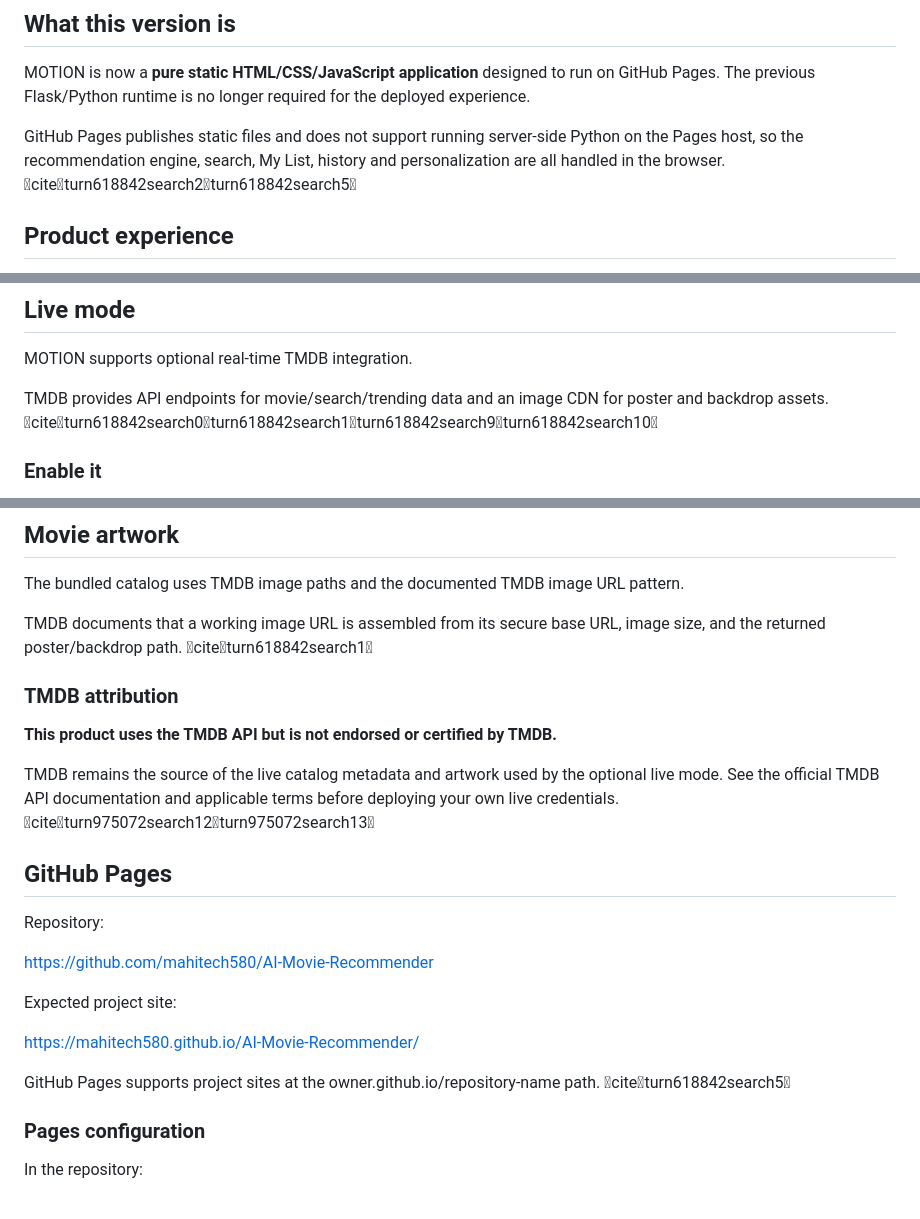
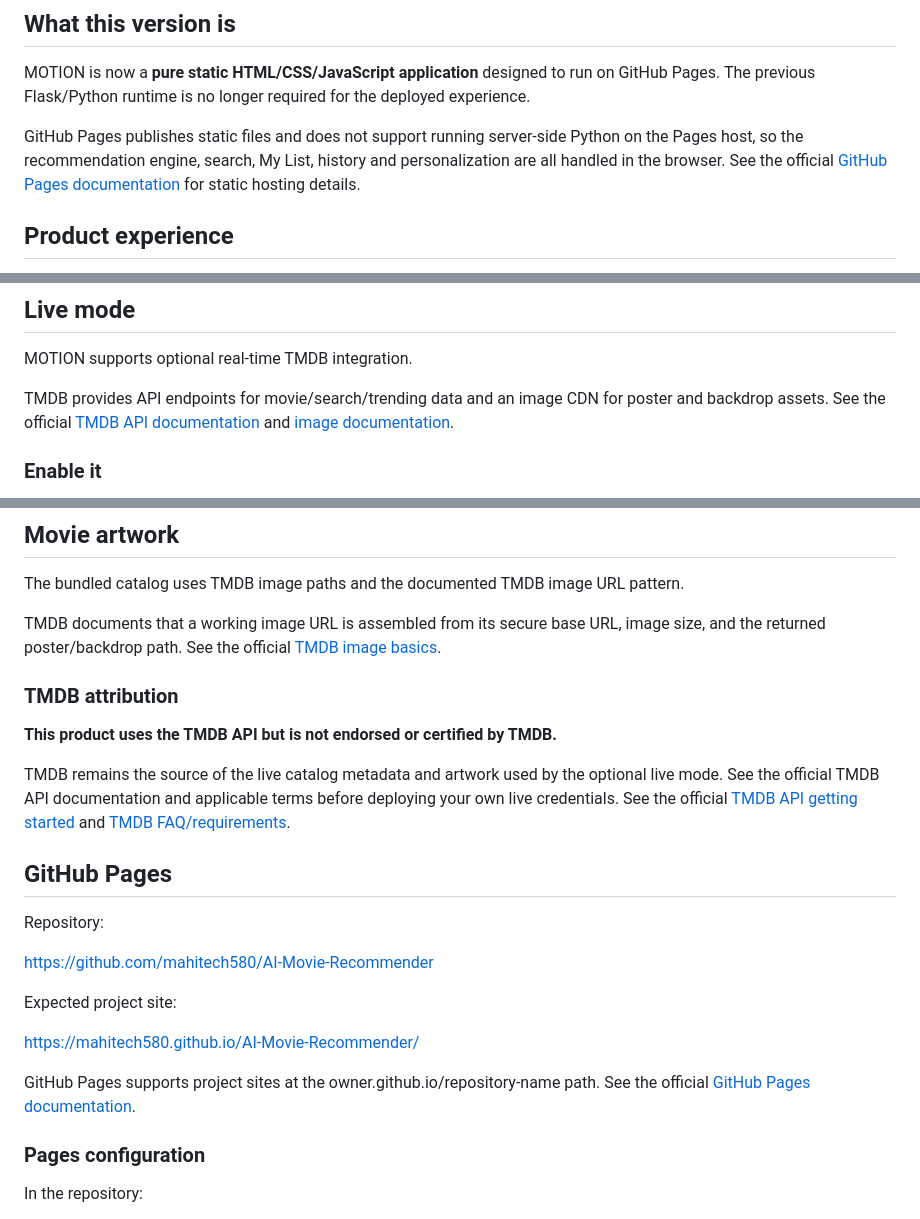
Before and after one commit to mahitech580/AI-Movie-Recommender, a Markdown page: README.md, 3 parts joined by grey strips. Rendered like a GitHub page.

Commit message:
Clean README documentation links

```diff
--- a/README.md
+++ b/README.md
@@ -8,7 +8,7 @@ A Netflix-inspired, GitHub Pages-ready movie discovery experience with real movi
 
 MOTION is now a **pure static HTML/CSS/JavaScript application** designed to run on GitHub Pages. The previous Flask/Python runtime is no longer required for the deployed experience.
 
-GitHub Pages publishes static files and does not support running server-side Python on the Pages host, so the recommendation engine, search, My List, history and personalization are all handled in the browser. citeturn618842search2turn618842search5
+GitHub Pages publishes static files and does not support running server-side Python on the Pages host, so the recommendation engine, search, My List, history and personalization are all handled in the browser. See the official [GitHub Pages documentation](https://docs.github.com/en/pages) for static hosting details.
 
 ## Product experience
 
@@ -59,7 +59,7 @@ The system is a content-based recommender rather than a production collaborative
 
 MOTION supports optional real-time TMDB integration.
 
-TMDB provides API endpoints for movie/search/trending data and an image CDN for poster and backdrop assets. citeturn618842search0turn618842search1turn618842search9turn618842search10
+TMDB provides API endpoints for movie/search/trending data and an image CDN for poster and backdrop assets. See the official [TMDB API documentation](https://developer.themoviedb.org/docs) and [image documentation](https://developer.themoviedb.org/docs/image-basics).
 
 ### Enable it
 
@@ -78,13 +78,13 @@ Because this is GitHub Pages only, there is deliberately no private backend prox
 
 The bundled catalog uses TMDB image paths and the documented TMDB image URL pattern.
 
-TMDB documents that a working image URL is assembled from its secure base URL, image size, and the returned poster/backdrop path. citeturn618842search1
+TMDB documents that a working image URL is assembled from its secure base URL, image size, and the returned poster/backdrop path. See the official [TMDB image basics](https://developer.themoviedb.org/docs/image-basics).
 
 ### TMDB attribution
 
 **This product uses the TMDB API but is not endorsed or certified by TMDB.**
 
-TMDB remains the source of the live catalog metadata and artwork used by the optional live mode. See the official TMDB API documentation and applicable terms before deploying your own live credentials. citeturn975072search12turn975072search13
+TMDB remains the source of the live catalog metadata and artwork used by the optional live mode. See the official TMDB API documentation and applicable terms before deploying your own live credentials. See the official [TMDB API getting started](https://developer.themoviedb.org/reference/intro/getting-started) and [TMDB FAQ/requirements](https://developer.themoviedb.org/docs/faq).
 
 ## GitHub Pages
 
@@ -96,7 +96,7 @@ Expected project site:
 
 https://mahitech580.github.io/AI-Movie-Recommender/
 
-GitHub Pages supports project sites at the owner.github.io/repository-name path. citeturn618842search5
+GitHub Pages supports project sites at the owner.github.io/repository-name path. See the official [GitHub Pages documentation](https://docs.github.com/en/pages).
 
 ### Pages configuration
 
```
